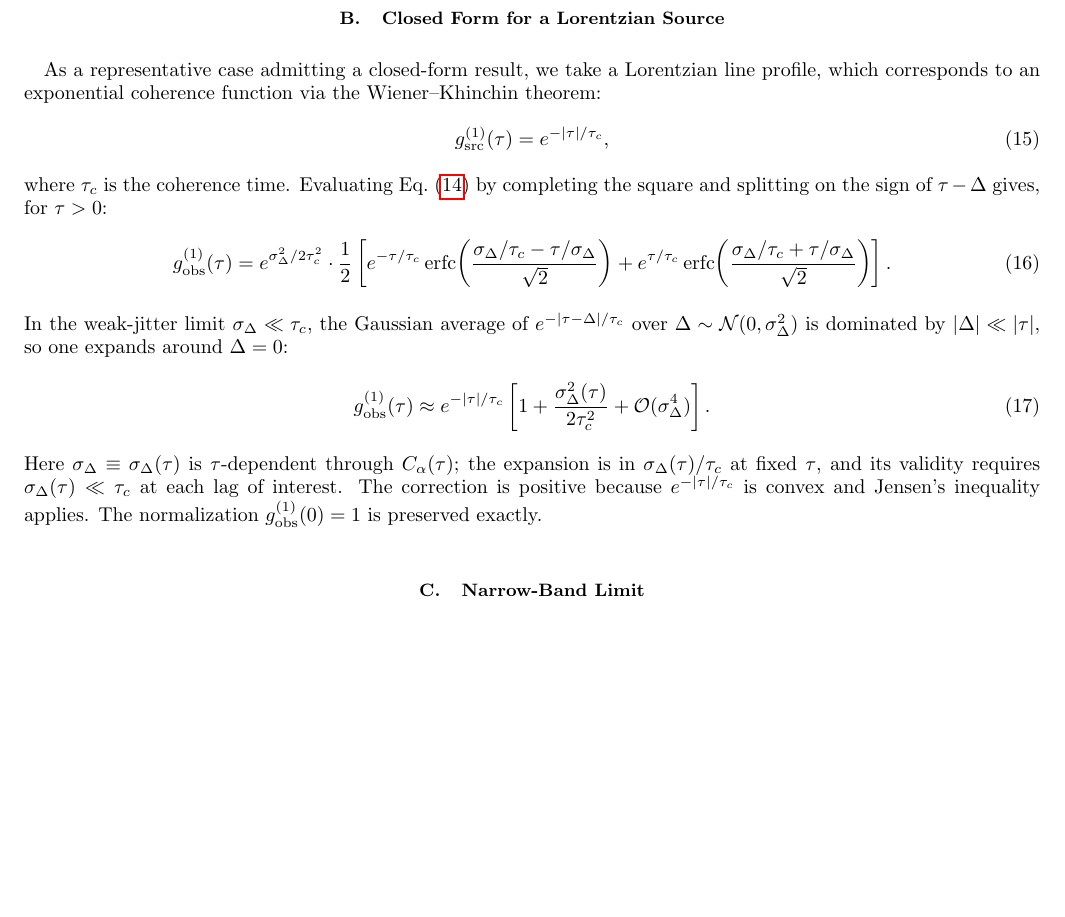
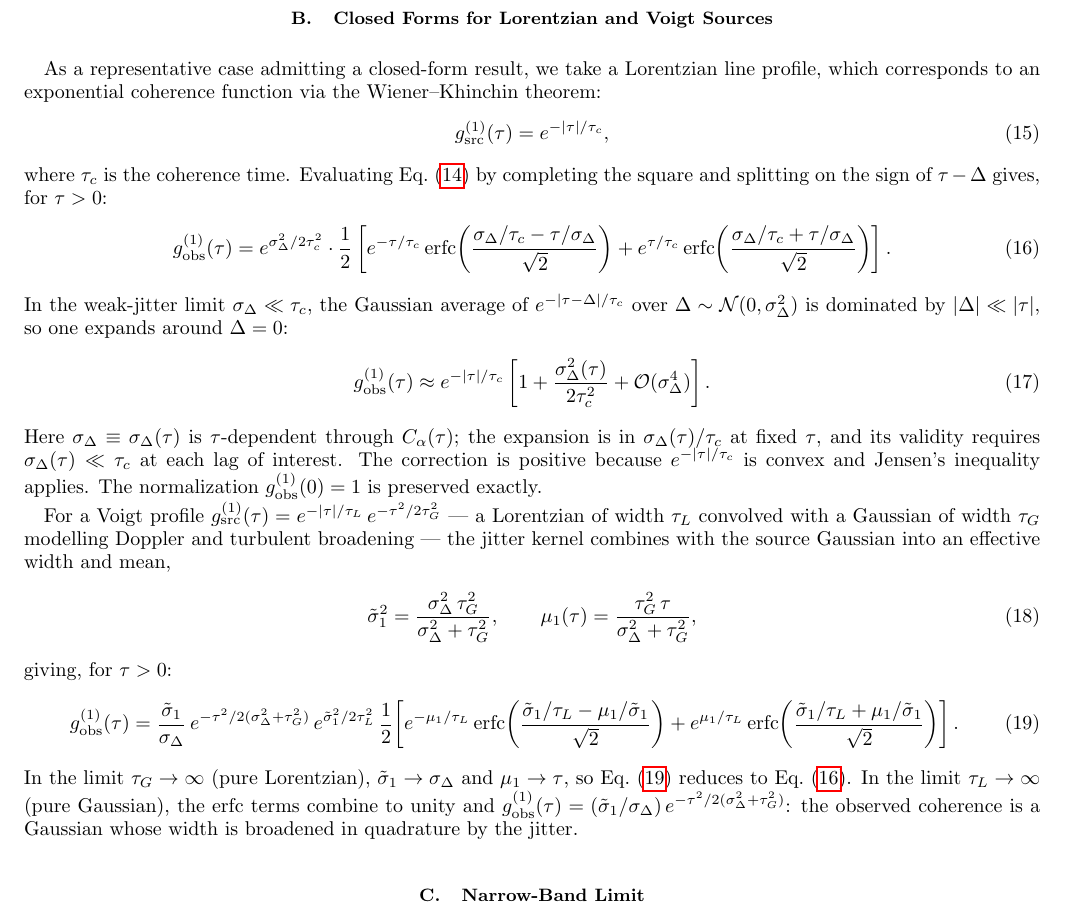
Before and after one commit to AlexGKim/foam, a LaTeX paper (docs/paper.tex): part of page 5 of 14, cut so that both start at the same text, the shorter picture padded with empty space. Compiled offline with pdfLaTeX.

Commit message:
Sec III: add Voigt closed form for g^(1)_obs; rename subsection
- Rename "Closed Form for a Lorentzian Source" to
  "Closed Forms for Lorentzian and Voigt Sources"
- Add Voigt closed form (Eq. g1obs_voigt) with effective width/mean
  parameters (Eq. voigt_params); verify both pure-Lorentzian and
  pure-Gaussian limits in text

Co-Authored-By: Claude Sonnet 4.6 <noreply@anthropic.com>

```diff
--- a/docs/paper.tex
+++ b/docs/paper.tex
@@ -398,7 +398,7 @@ yields
 The observed first-order coherence is the intrinsic coherence function
 convolved with the Gaussian differential-jitter kernel.
 
-\subsection{Closed Form for a Lorentzian Source}
+\subsection{Closed Forms for Lorentzian and Voigt Sources}
 
 As a representative case admitting a closed-form result, we take a Lorentzian
 line profile, which corresponds to an exponential coherence function via the
@@ -433,6 +433,34 @@ requires $\sigma_\Delta(\tau) \ll \tau_c$ at each lag of interest.
 The correction is positive because $e^{-|\tau|/\tau_c}$ is convex and
 Jensen's inequality applies.
 The normalization $g^{(1)}_{\rm obs}(0) = 1$ is preserved exactly.
+
+For a Voigt profile $g^{(1)}_{\rm src}(\tau) = e^{-|\tau|/\tau_L}\,e^{-\tau^2/2\tau_G^2}$
+--- a Lorentzian of width $\tau_L$ convolved with a Gaussian of width $\tau_G$ modelling
+Doppler and turbulent broadening --- the jitter kernel combines with the source Gaussian
+into an effective width and mean,
+\begin{equation}
+  \tilde\sigma_1^2 = \frac{\sigma_\Delta^2\,\tau_G^2}{\sigma_\Delta^2+\tau_G^2},
+  \qquad
+  \mu_1(\tau) = \frac{\tau_G^2\,\tau}{\sigma_\Delta^2+\tau_G^2},
+  \label{eq:voigt_params}
+\end{equation}
+giving, for $\tau > 0$:
+\begin{equation}
+  g^{(1)}_{\rm obs}(\tau)
+  = \frac{\tilde\sigma_1}{\sigma_\Delta}\,
+    e^{-\tau^2/2(\sigma_\Delta^2+\tau_G^2)}\,
+    e^{\tilde\sigma_1^2/2\tau_L^2}\,
+    \frac{1}{2}\!\left[
+      e^{-\mu_1/\tau_L}\,\mathrm{erfc}\!\left(\frac{\tilde\sigma_1/\tau_L - \mu_1/\tilde\sigma_1}{\sqrt{2}}\right)
+      +e^{\mu_1/\tau_L}\,\mathrm{erfc}\!\left(\frac{\tilde\sigma_1/\tau_L + \mu_1/\tilde\sigma_1}{\sqrt{2}}\right)
+    \right].
+  \label{eq:g1obs_voigt}
+\end{equation}
+In the limit $\tau_G\to\infty$ (pure Lorentzian), $\tilde\sigma_1\to\sigma_\Delta$ and
+$\mu_1\to\tau$, so Eq.~\eqref{eq:g1obs_voigt} reduces to Eq.~\eqref{eq:g1obs_erfc}.
+In the limit $\tau_L\to\infty$ (pure Gaussian), the erfc terms combine to unity and
+$g^{(1)}_{\rm obs}(\tau) = (\tilde\sigma_1/\sigma_\Delta)\,e^{-\tau^2/2(\sigma_\Delta^2+\tau_G^2)}$:
+the observed coherence is a Gaussian whose width is broadened in quadrature by the jitter.
 
 \subsection{Narrow-Band Limit}
 \label{sec:narrowband}
```
